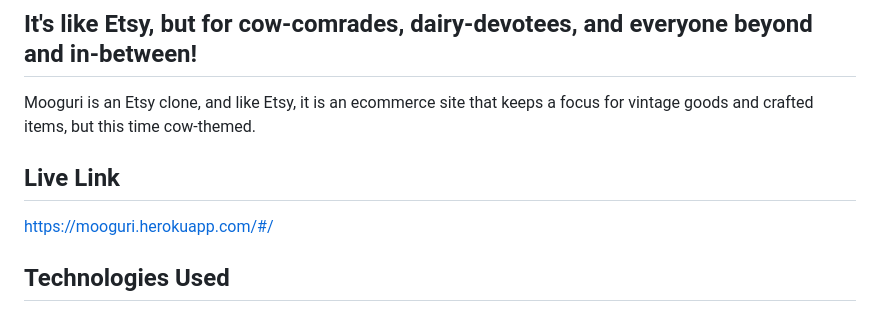
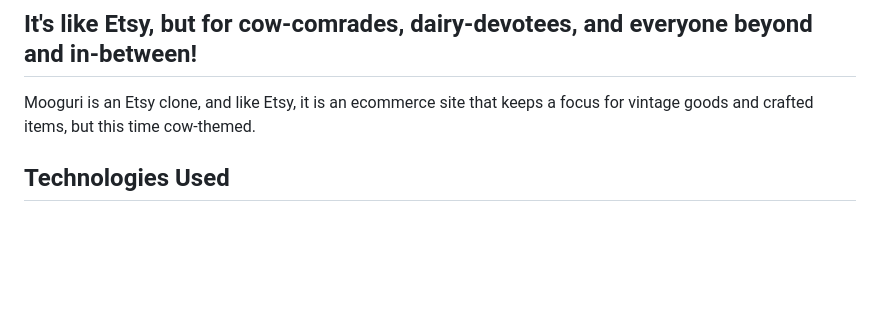
Before and after one commit to ee3y0re/mooguri, a Markdown page: README.md, the part around the change. Drawn GitHub-style; blank space fills up the shorter version.

Commit message:
Update README to remove heroku link

```diff
--- a/README.md
+++ b/README.md
@@ -4,9 +4,6 @@
 
 ## It's like Etsy, but for cow-comrades, dairy-devotees, and everyone beyond and in-between!
 Mooguri is an Etsy clone, and like Etsy, it is an ecommerce site that keeps a focus for vintage goods and crafted items, but this time cow-themed.
-
-## Live Link
-https://mooguri.herokuapp.com/#/
 
 ## Technologies Used
 + NPM for managing dependencies, scripts, and general state of application
```
